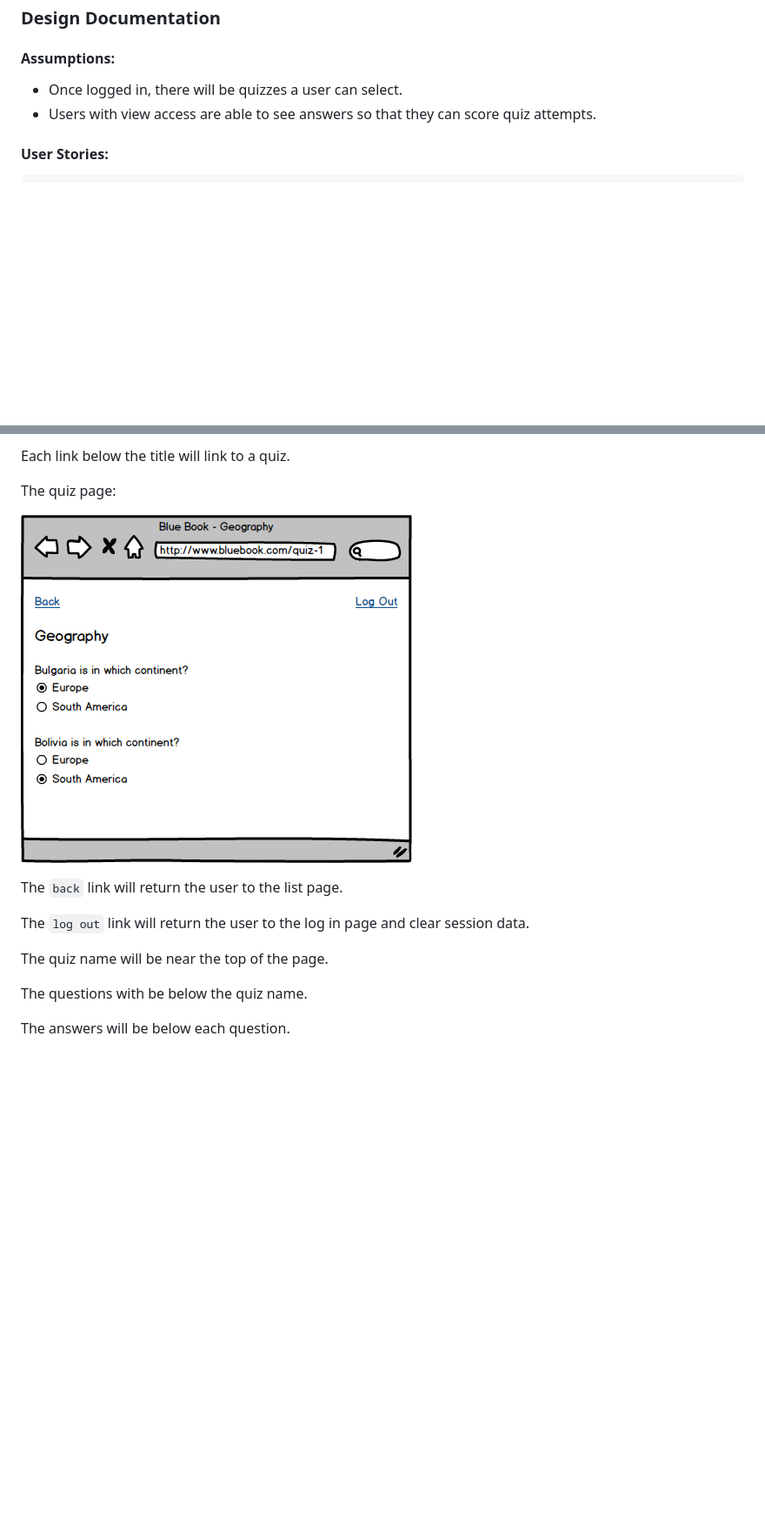
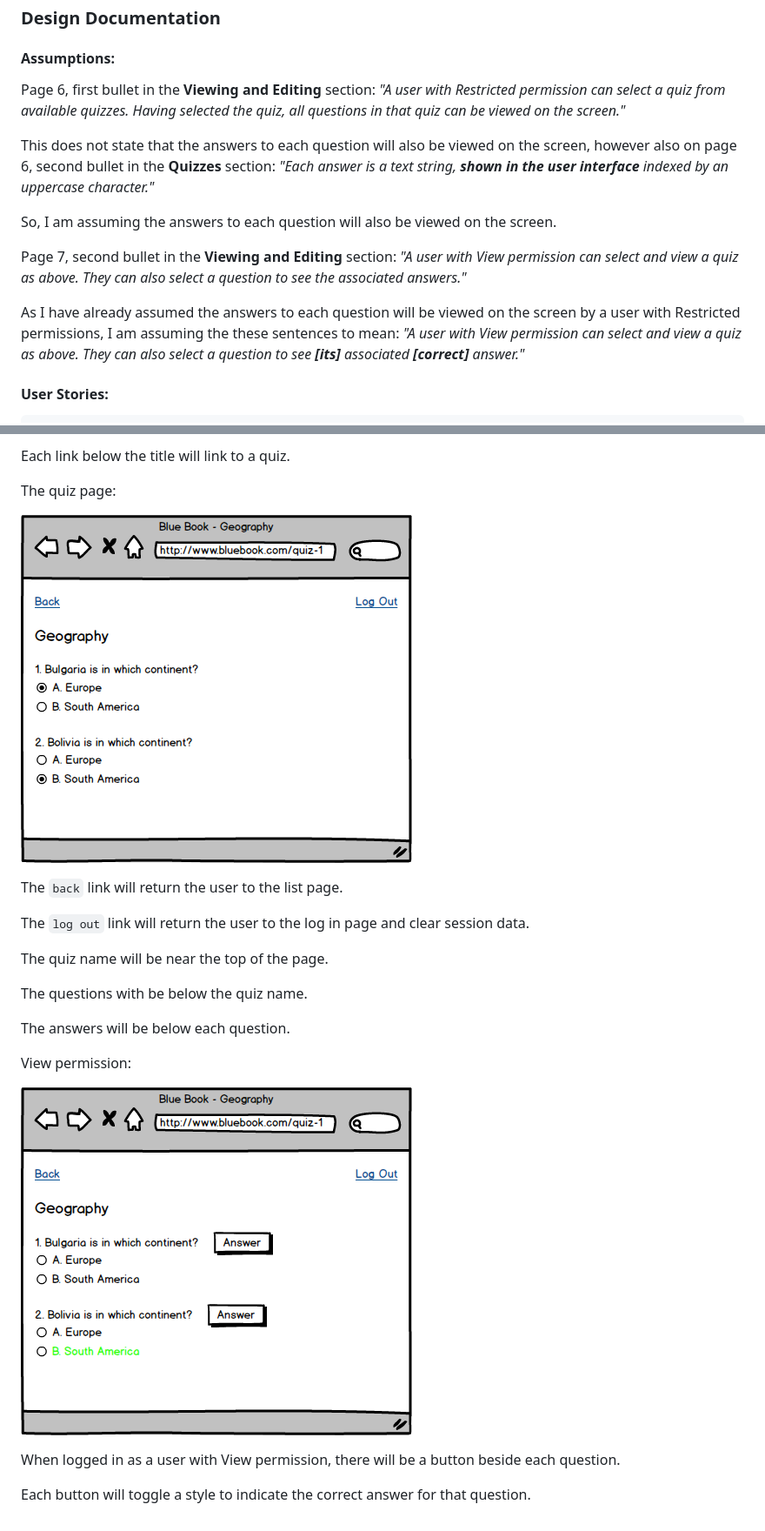
Before and after one commit to alittlecross/synoptic-project, a Markdown page: Design Documentation.md, 2 parts joined by grey strips. Shown: that part at 87% size. Rendered like a GitHub page; pictures changed too: images/answer.png (added), images/quiz.png; blank space fills up the shorter version.

Commit message:
view answer

```diff
--- a/Design Documentation.md
+++ b/Design Documentation.md
@@ -6,8 +6,15 @@
 
 #### Assumptions:
 
-- Once logged in, there will be quizzes a user can select.
-- Users with view access are able to see answers so that they can score quiz attempts.
+Page 6, first bullet in the **Viewing and Editing** section: _"A user with Restricted permission can select a quiz from available quizzes. Having selected the quiz, all questions in that quiz can be viewed on the screen."_
+
+This does not state that the answers to each question will also be viewed on the screen, however also on page 6, second bullet in the **Quizzes** section: _"Each answer is a text string, **shown in the user interface** indexed by an uppercase character."_
+
+So, I am assuming the answers to each question will also be viewed on the screen.
+
+Page 7, second bullet in the **Viewing and Editing** section: _"A user with View permission can select and view a quiz as above. They can also select a question to see the associated answers."_
+
+As I have already assumed the answers to each question will be viewed on the screen by a user with Restricted permissions, I am assuming the these sentences to mean: _"A user with View permission can select and view a quiz as above. They can also select a question to see **[its]** associated **[correct]** answer."_
 
 #### User Stories:
 
@@ -98,3 +105,11 @@ The quiz name will be near the top of the page.
 The questions with be below the quiz name.
 
 The answers will be below each question.
+
+View permission:
+
+![Answer](images/answer.png)
+
+When logged in as a user with View permission, there will be a button beside each question.
+
+Each button will toggle a style to indicate the correct answer for that question.
```
Also changed, not shown: 6 other files.
